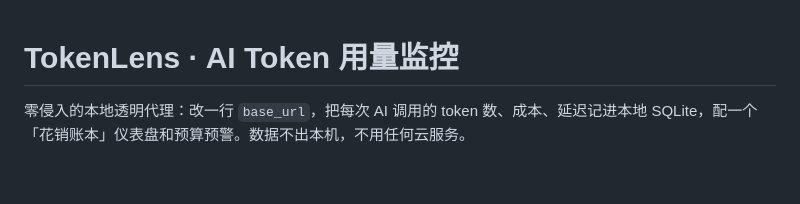
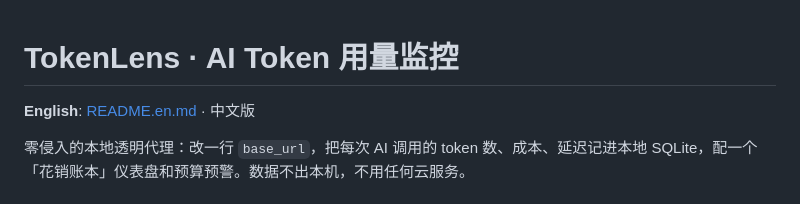
Before and after one commit to Morningstar202604/tokenlens, a Markdown page: README.md, the part around the change. Rendered like a GitHub page; blank space fills up the shorter version.

Commit message:
docs: 新增英文版 README.en.md，中文版顶部加语言切换链接

```diff
--- a/README.md
+++ b/README.md
@@ -1,4 +1,6 @@
 # TokenLens · AI Token 用量监控
+
+**English**: [README.en.md](README.en.md) · 中文版
 
 零侵入的本地透明代理：改一行 `base_url`，把每次 AI 调用的 token 数、成本、延迟记进本地 SQLite，配一个「花销账本」仪表盘和预算预警。数据不出本机，不用任何云服务。
 
```
Also changed, not shown: README.en.md (added, +170 -0 lines).
